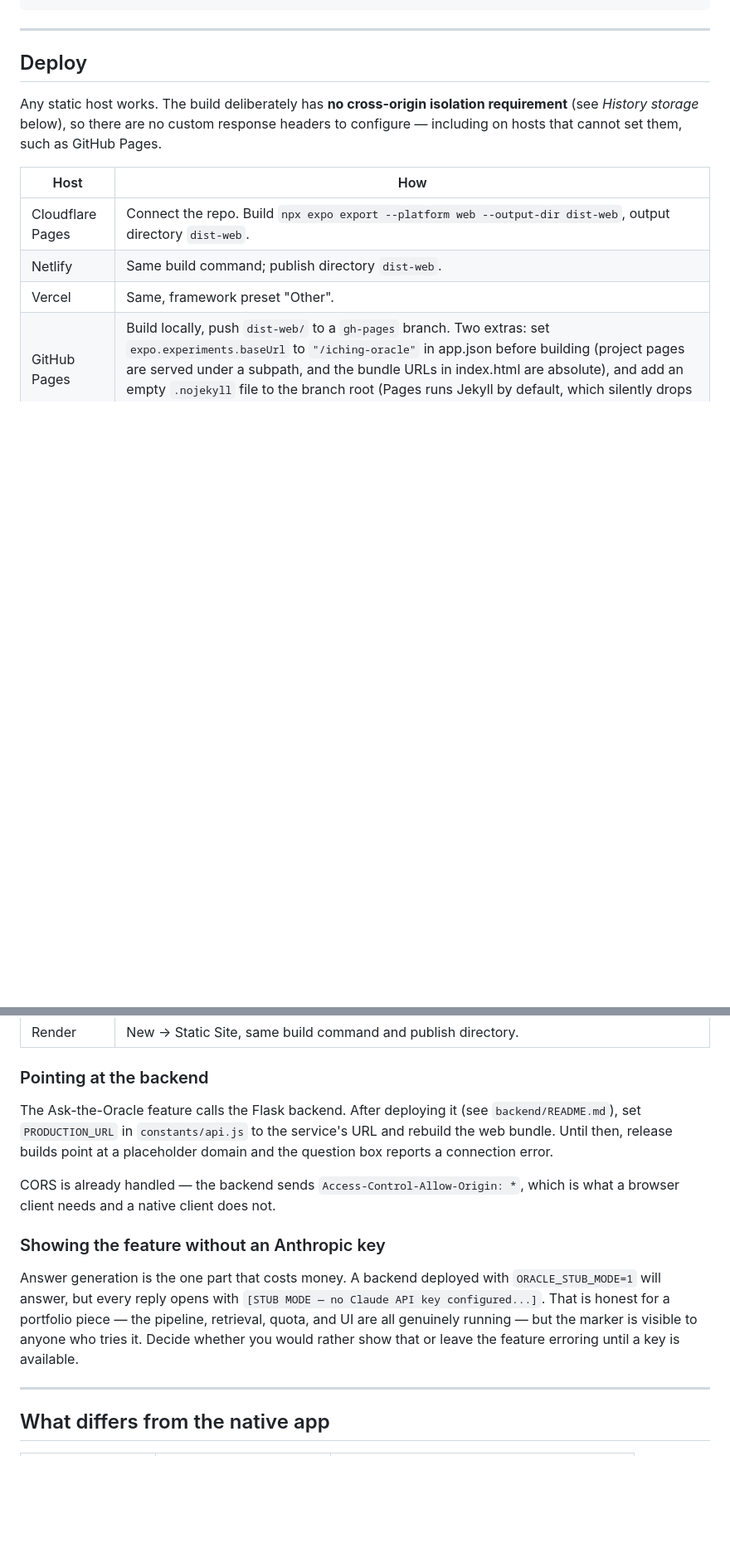
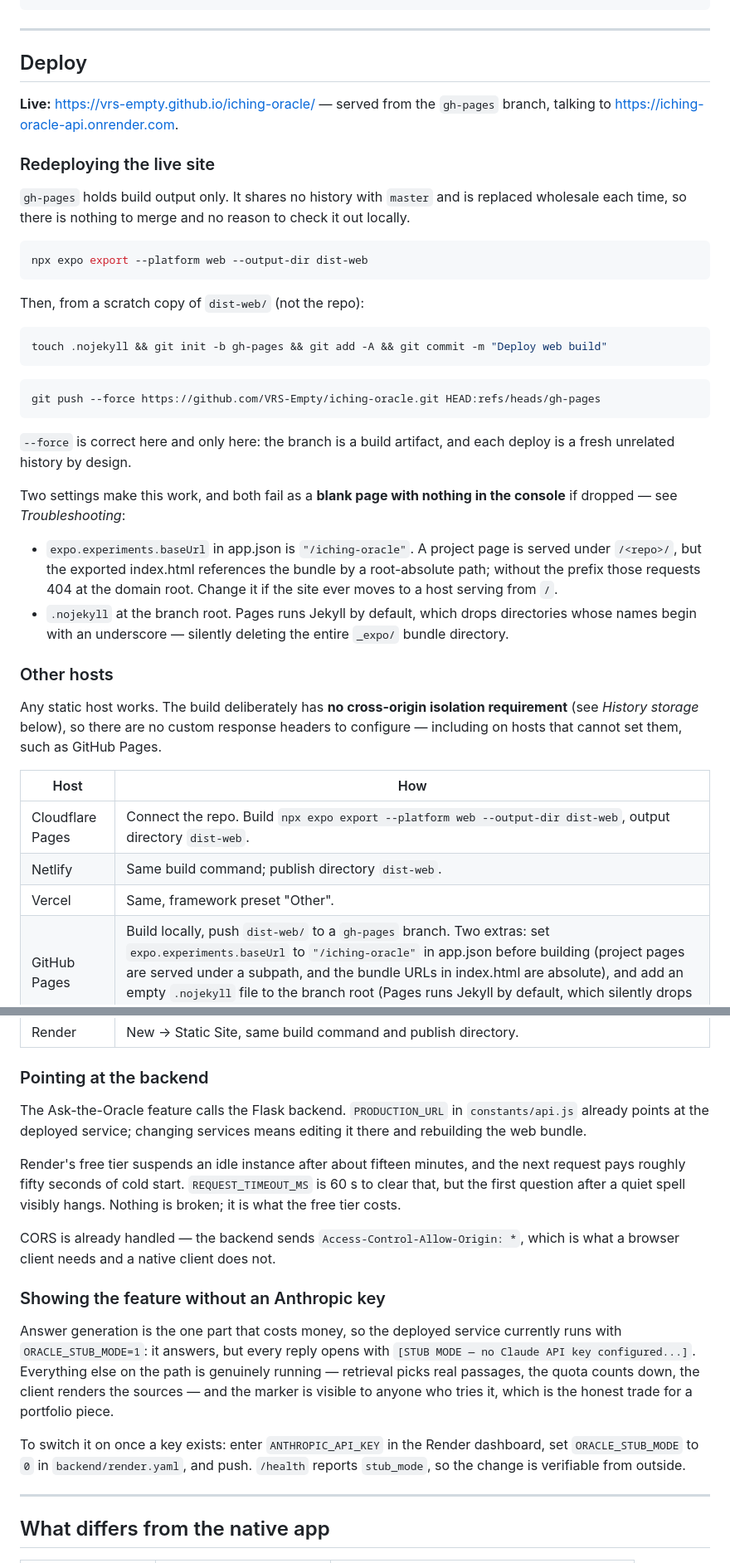
Before and after one commit to VRS-Empty/iching-oracle, a Markdown page: WEB.md, 2 parts joined by grey strips. Shown at 83% size. Drawn GitHub-style; blank space fills up the shorter version.

Commit message:
Document the live deployment and how to redeploy it
Records the two settings that make the GitHub Pages build work (baseUrl and
.nojekyll), both of which fail as a blank page with an empty console, and
notes where the free tier's cold start shows up for a visitor.

Co-Authored-By: Claude Fable 5 <noreply@anthropic.com>

````diff
--- a/WEB.md
+++ b/WEB.md
@@ -31,6 +31,45 @@ python -m http.server 4173 --directory dist-web
 
 ## Deploy
 
+**Live:** https://vrs-empty.github.io/iching-oracle/ — served from the
+`gh-pages` branch, talking to https://iching-oracle-api.onrender.com.
+
+### Redeploying the live site
+
+`gh-pages` holds build output only. It shares no history with `master` and is
+replaced wholesale each time, so there is nothing to merge and no reason to
+check it out locally.
+
+```bash
+npx expo export --platform web --output-dir dist-web
+```
+
+Then, from a scratch copy of `dist-web/` (not the repo):
+
+```bash
+touch .nojekyll && git init -b gh-pages && git add -A && git commit -m "Deploy web build"
+```
+
+```bash
+git push --force https://github.com/VRS-Empty/iching-oracle.git HEAD:refs/heads/gh-pages
+```
+
+`--force` is correct here and only here: the branch is a build artifact, and
+each deploy is a fresh unrelated history by design.
+
+Two settings make this work, and both fail as a **blank page with nothing in
+the console** if dropped — see *Troubleshooting*:
+
+- `expo.experiments.baseUrl` in app.json is `"/iching-oracle"`. A project page
+  is served under `/<repo>/`, but the exported index.html references the bundle
+  by a root-absolute path; without the prefix those requests 404 at the domain
+  root. Change it if the site ever moves to a host serving from `/`.
+- `.nojekyll` at the branch root. Pages runs Jekyll by default, which drops
+  directories whose names begin with an underscore — silently deleting the
+  entire `_expo/` bundle directory.
+
+### Other hosts
+
 Any static host works. The build deliberately has **no cross-origin isolation
 requirement** (see *History storage* below), so there are no custom response
 headers to configure — including on hosts that cannot set them, such as GitHub
@@ -46,22 +85,30 @@ Pages.
 
 ### Pointing at the backend
 
-The Ask-the-Oracle feature calls the Flask backend. After deploying it (see
-`backend/README.md`), set `PRODUCTION_URL` in `constants/api.js` to the
-service's URL and rebuild the web bundle. Until then, release builds point at a
-placeholder domain and the question box reports a connection error.
+The Ask-the-Oracle feature calls the Flask backend. `PRODUCTION_URL` in
+`constants/api.js` already points at the deployed service; changing services
+means editing it there and rebuilding the web bundle.
+
+Render's free tier suspends an idle instance after about fifteen minutes, and
+the next request pays roughly fifty seconds of cold start. `REQUEST_TIMEOUT_MS`
+is 60 s to clear that, but the first question after a quiet spell visibly
+hangs. Nothing is broken; it is what the free tier costs.
 
 CORS is already handled — the backend sends `Access-Control-Allow-Origin: *`,
 which is what a browser client needs and a native client does not.
 
 ### Showing the feature without an Anthropic key
 
-Answer generation is the one part that costs money. A backend deployed with
-`ORACLE_STUB_MODE=1` will answer, but every reply opens with
-`[STUB MODE — no Claude API key configured...]`. That is honest for a portfolio
-piece — the pipeline, retrieval, quota, and UI are all genuinely running — but
-the marker is visible to anyone who tries it. Decide whether you would rather
-show that or leave the feature erroring until a key is available.
+Answer generation is the one part that costs money, so the deployed service
+currently runs with `ORACLE_STUB_MODE=1`: it answers, but every reply opens
+with `[STUB MODE — no Claude API key configured...]`. Everything else on the
+path is genuinely running — retrieval picks real passages, the quota counts
+down, the client renders the sources — and the marker is visible to anyone who
+tries it, which is the honest trade for a portfolio piece.
+
+To switch it on once a key exists: enter `ANTHROPIC_API_KEY` in the Render
+dashboard, set `ORACLE_STUB_MODE` to `0` in `backend/render.yaml`, and push.
+`/health` reports `stub_mode`, so the change is verifiable from outside.
 
 ---
 
````
